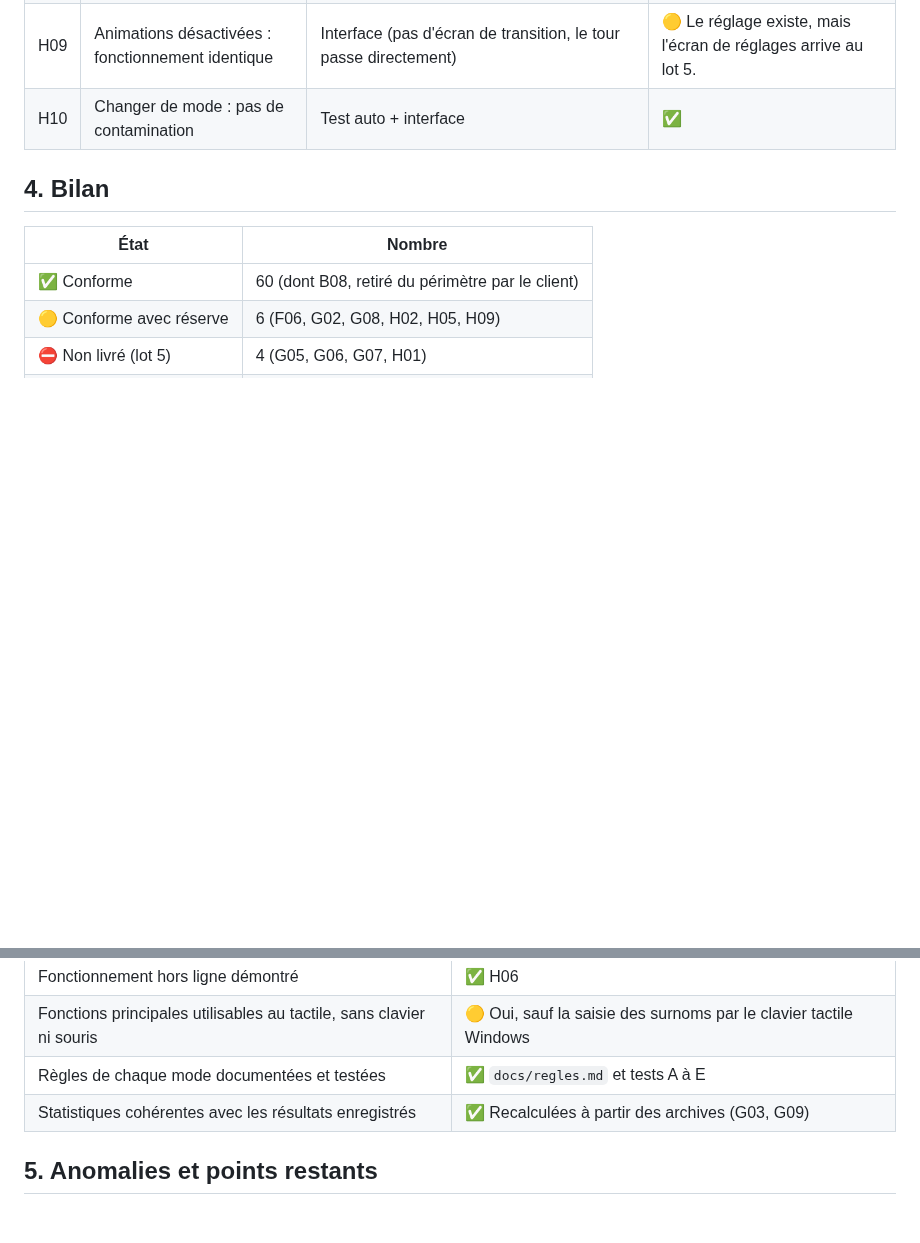
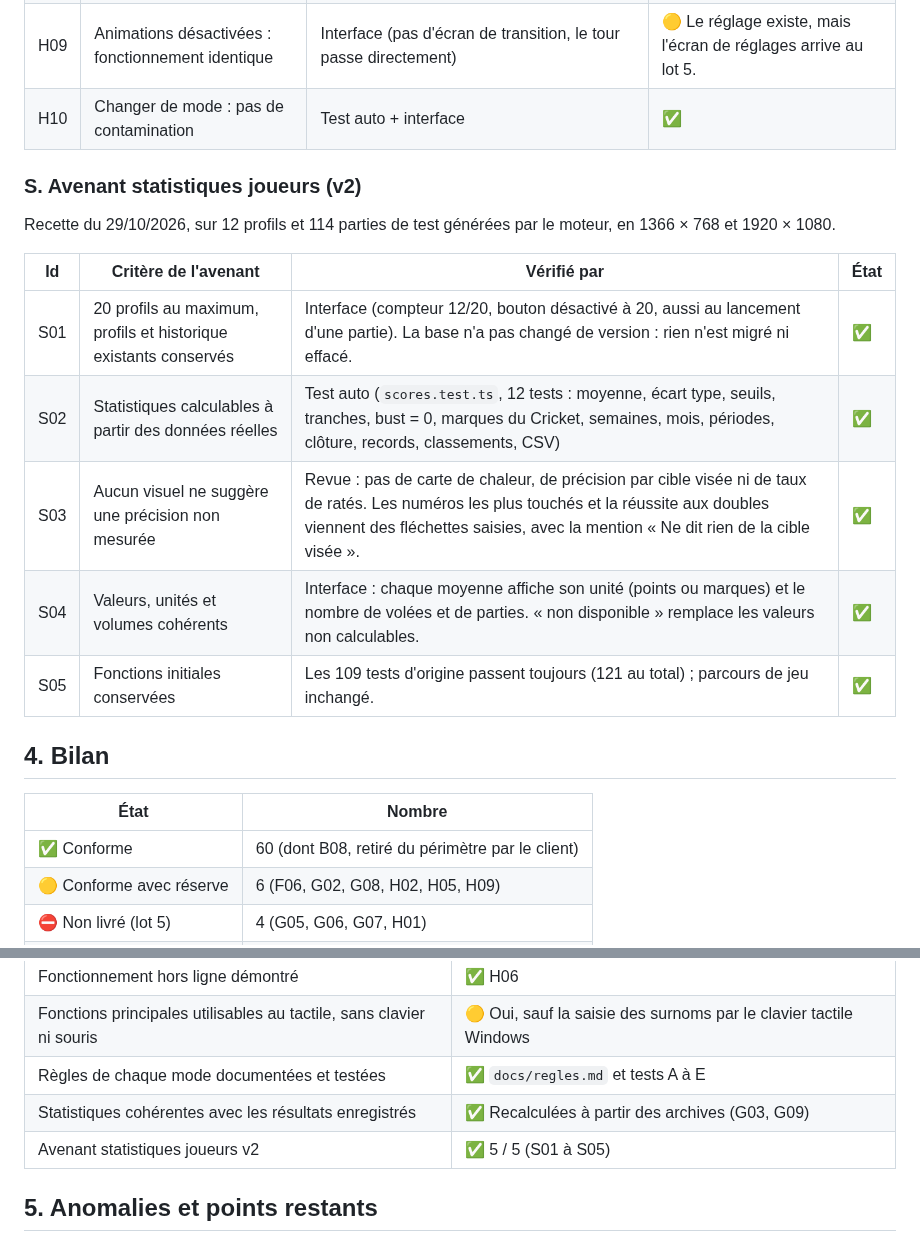
Before and after one commit to raptorzz02a/trem-dragooon, a Markdown page: docs/recette.md, 2 parts joined by grey strips. GitHub-like rendering; blank space fills up the shorter version.

```diff
--- a/docs/recette.md
+++ b/docs/recette.md
@@ -146,6 +146,19 @@ Légende : ✅ Conforme · 🟡 Conforme avec réserve · ⛔ Non livré.
 | H09 | Animations désactivées : fonctionnement identique | Interface (pas d'écran de transition, le tour passe directement) | 🟡 Le réglage existe, mais l'écran de réglages arrive au lot 5. |
 | H10 | Changer de mode : pas de contamination | Test auto + interface | ✅ |
 
+### S. Avenant statistiques joueurs (v2)
+
+Recette du 29/10/2026, sur 12 profils et 114 parties de test générées par le moteur, en 1366 × 768 et
+1920 × 1080.
+
+| Id | Critère de l'avenant | Vérifié par | État |
+| --- | --- | --- | --- |
+| S01 | 20 profils au maximum, profils et historique existants conservés | Interface (compteur 12/20, bouton désactivé à 20, aussi au lancement d'une partie). La base n'a pas changé de version : rien n'est migré ni effacé. | ✅ |
+| S02 | Statistiques calculables à partir des données réelles | Test auto (`scores.test.ts`, 12 tests : moyenne, écart type, seuils, tranches, bust = 0, marques du Cricket, semaines, mois, périodes, clôture, records, classements, CSV) | ✅ |
+| S03 | Aucun visuel ne suggère une précision non mesurée | Revue : pas de carte de chaleur, de précision par cible visée ni de taux de ratés. Les numéros les plus touchés et la réussite aux doubles viennent des fléchettes saisies, avec la mention « Ne dit rien de la cible visée ». | ✅ |
+| S04 | Valeurs, unités et volumes cohérents | Interface : chaque moyenne affiche son unité (points ou marques) et le nombre de volées et de parties. « non disponible » remplace les valeurs non calculables. | ✅ |
+| S05 | Fonctions initiales conservées | Les 109 tests d'origine passent toujours (121 au total) ; parcours de jeu inchangé. | ✅ |
+
 ## 4. Bilan
 
 | État | Nombre |
@@ -167,6 +180,7 @@ Légende : ✅ Conforme · 🟡 Conforme avec réserve · ⛔ Non livré.
 | Fonctions principales utilisables au tactile, sans clavier ni souris | 🟡 Oui, sauf la saisie des surnoms par le clavier tactile Windows |
 | Règles de chaque mode documentées et testées | ✅ `docs/regles.md` et tests A à E |
 | Statistiques cohérentes avec les résultats enregistrés | ✅ Recalculées à partir des archives (G03, G09) |
+| Avenant statistiques joueurs v2 | ✅ 5 / 5 (S01 à S05) |
 
 ## 5. Anomalies et points restants
 
```
Also changed, not shown: docs/guide-utilisateur.md (+67 -21 lines), docs/technique.md (+4 -4 lines), docs/images/classements.png, docs/images/profil-progression.png (added), docs/images/profil-scores.png (added), docs/images/profil.png.
